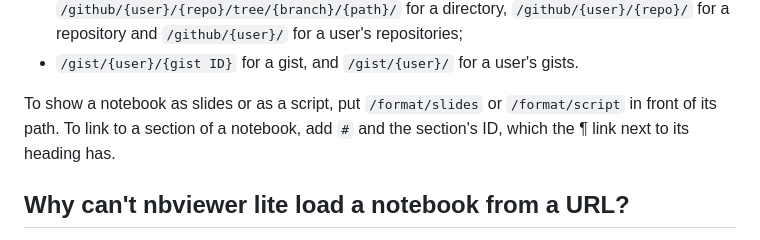
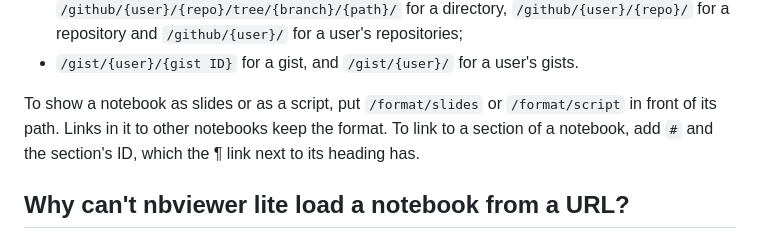
Before and after one commit to jasongrout/nbviewerlite, a Markdown page: src/faq.md, the part around the change. GitHub-like rendering.

```diff
--- a/src/faq.md
+++ b/src/faq.md
@@ -50,7 +50,8 @@ on this site, as on nbviewer.org:
 - `/gist/{user}/{gist ID}` for a gist, and `/gist/{user}/` for a user's gists.
 
 To show a notebook as slides or as a script, put `/format/slides` or
-`/format/script` in front of its path. To link to a section of a notebook, add
+`/format/script` in front of its path. Links in it to other notebooks keep
+the format. To link to a section of a notebook, add
 `#` and the section's ID, which the ¶ link next to its heading has.
 
 ## Why can't nbviewer lite load a notebook from a URL?
```
Also changed, not shown: PLAN.md (+20 -10 lines), README.md (+5 -2 lines).
